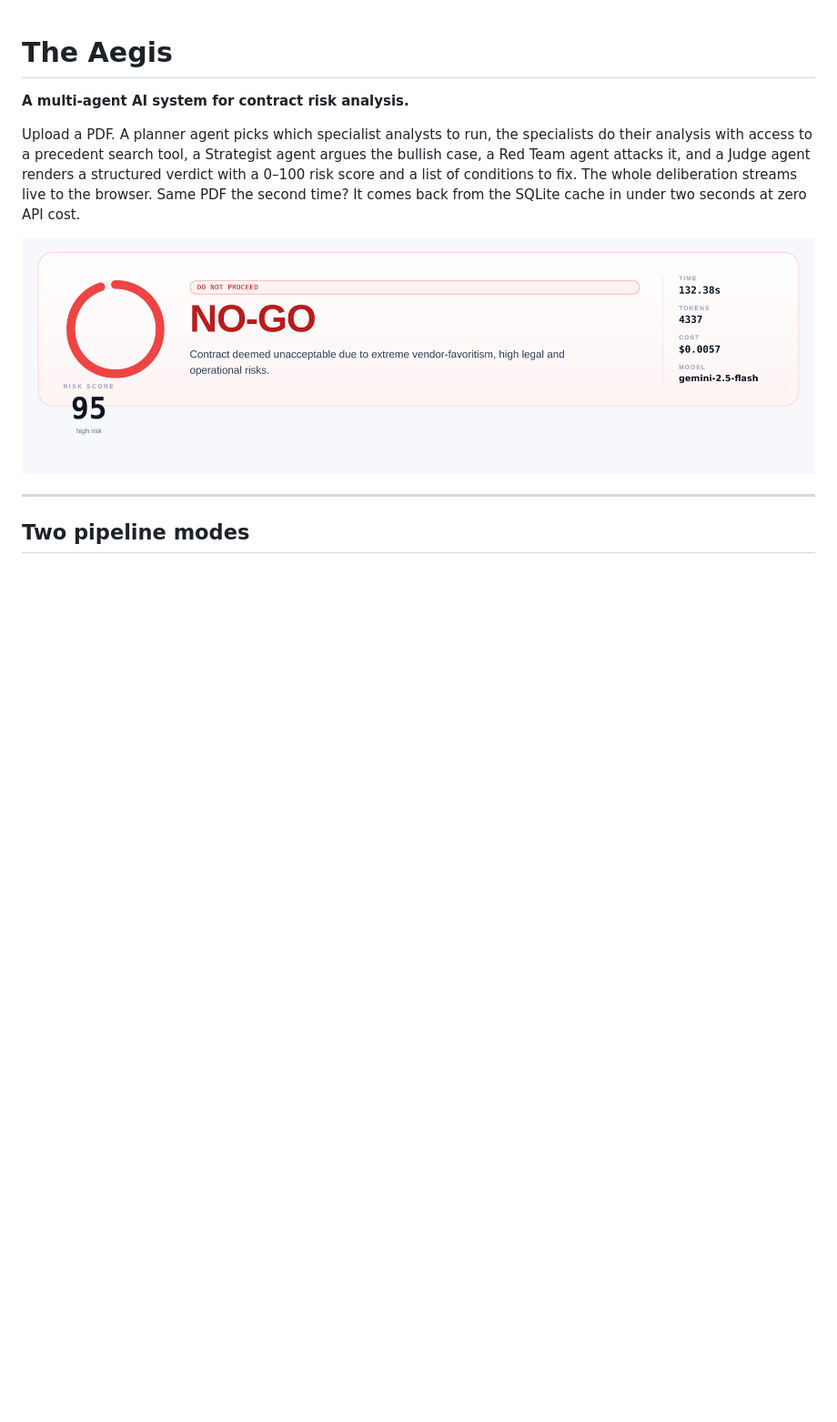
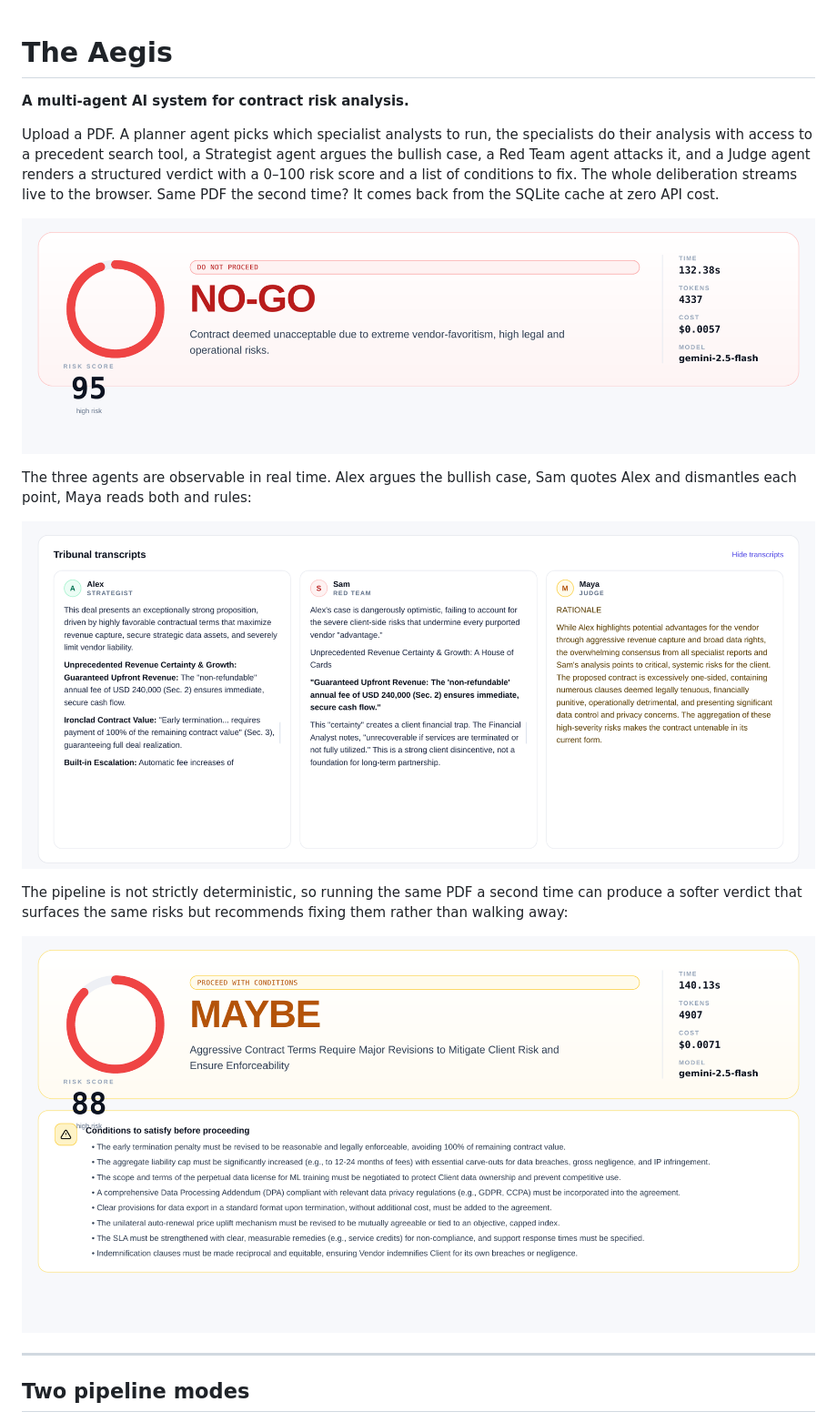
Before and after one commit to Abdullah-373/The-Aegis, a Markdown page: README.md, the part around the change. Shown at 91% size. GitHub-like rendering; pictures changed too: docs/screenshot_maybe88.png (added), docs/screenshot_transcripts.png (added); blank space fills up the shorter version.

Commit message:
Embed all three screenshots in README and report
The report previously referenced Run A (NO-GO 95) and Run B
(CONDITIONAL-GO 88) in §5.2 as text only. Now both appear as
figures, plus the tribunal transcripts panel. The README also
gained the transcripts and the Run B screenshots inline so the
landing page shows the multi-agent system actually arguing.

docs/screenshot.png unchanged (NO-GO 95 hero).
docs/screenshot_transcripts.png new — Alex/Sam/Maya side by side.
docs/screenshot_maybe88.png new — Run B verdict with 8 conditions.
report figures/11.png, 2.png, 3.png embedded in §5.1, §5.2, §5.4.

```diff
--- a/README.md
+++ b/README.md
@@ -2,9 +2,17 @@
 
 **A multi-agent AI system for contract risk analysis.**
 
-Upload a PDF. A planner agent picks which specialist analysts to run, the specialists do their analysis with access to a precedent search tool, a Strategist agent argues the bullish case, a Red Team agent attacks it, and a Judge agent renders a structured verdict with a 0–100 risk score and a list of conditions to fix. The whole deliberation streams live to the browser. Same PDF the second time? It comes back from the SQLite cache in under two seconds at zero API cost.
+Upload a PDF. A planner agent picks which specialist analysts to run, the specialists do their analysis with access to a precedent search tool, a Strategist agent argues the bullish case, a Red Team agent attacks it, and a Judge agent renders a structured verdict with a 0–100 risk score and a list of conditions to fix. The whole deliberation streams live to the browser. Same PDF the second time? It comes back from the SQLite cache at zero API cost.
 
-![Verdict dashboard](docs/screenshot.png)
+![Verdict dashboard — NO-GO ruling on the sample contract](docs/screenshot.png)
+
+The three agents are observable in real time. Alex argues the bullish case, Sam quotes Alex and dismantles each point, Maya reads both and rules:
+
+![Tribunal transcripts — Alex, Sam, and Maya side by side](docs/screenshot_transcripts.png)
+
+The pipeline is not strictly deterministic, so running the same PDF a second time can produce a softer verdict that surfaces the same risks but recommends fixing them rather than walking away:
+
+![Run B on the same PDF — CONDITIONAL-GO (MAYBE) with eight conditions](docs/screenshot_maybe88.png)
 
 ---
 
```
